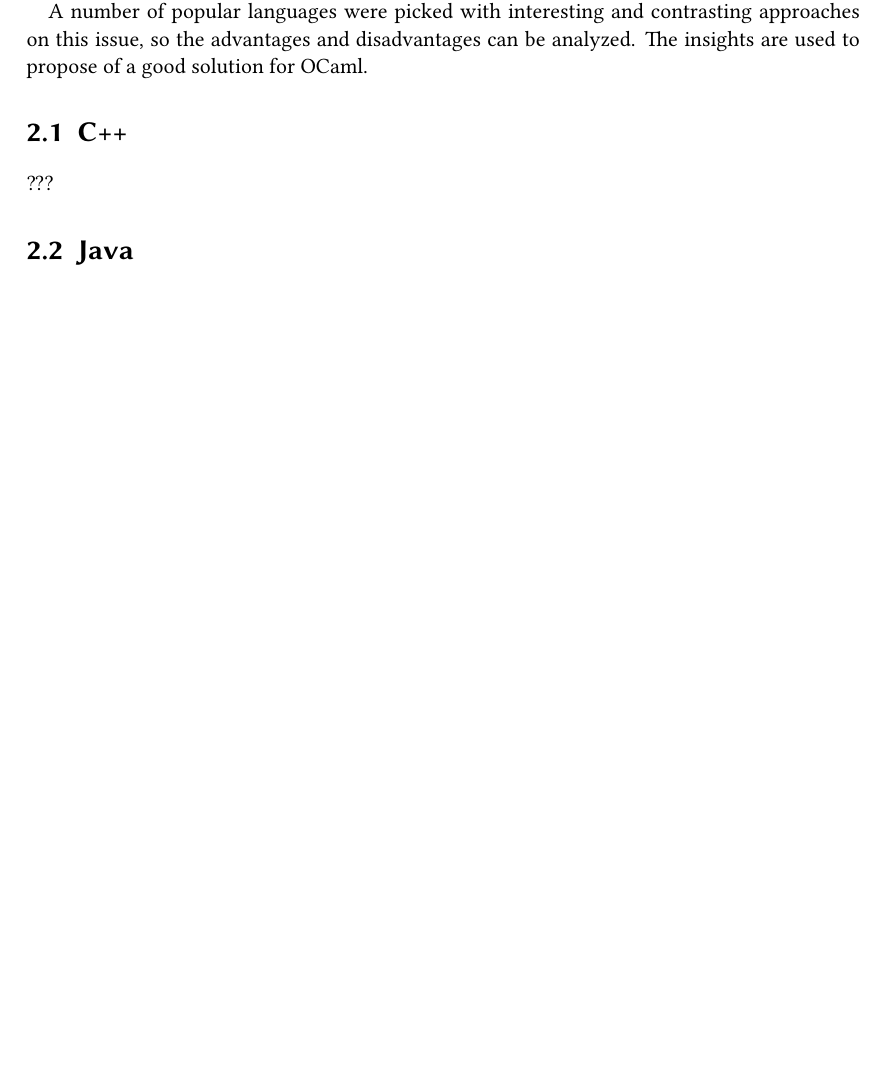
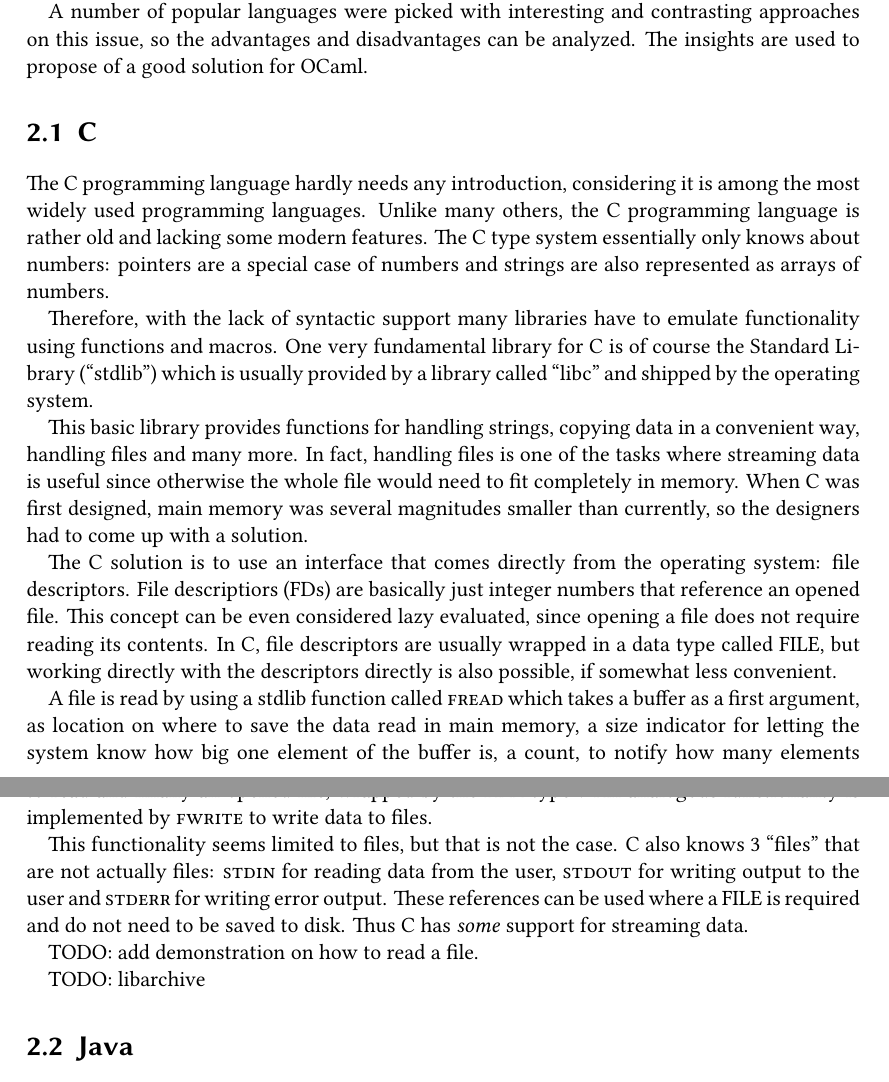
Before and after one commit to Leonidas-from-XIV/tum-bachelor, a LaTeX thesis (bachelor.tex): part of page 7 of 11 before the commit and two parts of pages 7 and 8 of 12 after it, the two joined at a grey line, cut so that both start at the same text, the shorter picture padded with empty space. Compiled offline with XeLaTeX; a missing font is replaced by an installed copy or a similar font.

Commit message:
Added introduction to C FILE objects

```diff
--- a/bachelor.tex
+++ b/bachelor.tex
@@ -3,6 +3,7 @@
 \usepackage{multicol}
 \usepackage{graphicx}
 \usepackage{hyperref}
+\usepackage{csquotes}
 
 % Define additional header fields
 \makeatletter
@@ -154,8 +155,54 @@ A number of popular languages were picked with interesting and contrasting
 approaches on this issue, so the advantages and disadvantages can be analyzed.
 The insights are used to propose of a good solution for OCaml.
 
-\section{C++}
-???
+\section{C}
+\label{sec:c}
+
+The C programming language hardly needs any introduction, considering it is
+among the most widely used programming languages. Unlike many others, the C
+programming language is rather old and lacking some modern features. The C type
+system essentially only knows about numbers: pointers are a special case of
+numbers and strings are also represented as arrays of numbers.
+
+Therefore, with the lack of syntactic support many libraries have to emulate
+functionality using functions and macros. One very fundamental library for C is
+of course the Standard Library (\enquote{stdlib}) which is usually provided by
+a library called \enquote{libc} and shipped by the operating system.
+
+This basic library provides functions for handling strings, copying data in a
+convenient way, handling files and many more. In fact, handling files is one of
+the tasks where streaming data is useful since otherwise the whole file would
+need to fit completely in memory. When C was first designed, main memory was
+several magnitudes smaller than currently, so the designers had to come up with
+a solution.
+
+The C solution is to use an interface that comes directly from the operating
+system: file descriptors. File descriptiors (FDs) are basically just integer
+numbers that reference an opened file. This concept can be even considered lazy
+evaluated, since opening a file does not require reading its contents. In C,
+file descriptors are usually wrapped in a data type called \inline{FILE}, but
+working directly with the descriptors directly is also possible, if somewhat
+less convenient.
+
+A file is read by using a stdlib function called \inline{fread} which takes a
+buffer as a first argument, as location on where to save the data read in main
+memory, a size indicator for letting the system know how big one element of the
+buffer is, a count, to notify how many elements to read and finally an opened
+file, wrapped by the \inline{FILE} type\footnote{A similar function
+\inline{read} does the same thing with a file descriptor instead of a
+\inline{FILE}}. An analogous functionality is implemented by \inline{fwrite} to
+write data to files.
+
+This functionality seems limited to files, but that is not the case. C also
+knows 3 \enquote{files} that are not actually files: \inline{stdin} for reading
+data from the user, \inline{stdout} for writing output to the user and
+\inline{stderr} for writing error output. These references can be used where a
+\inline{FILE} is required and do not need to be saved to disk. Thus C has
+\emph{some} support for streaming data.
+
+TODO: add demonstration on how to read a file.
+
+TODO: libarchive
 
 \section{Java}
 \label{sec:java}
```
